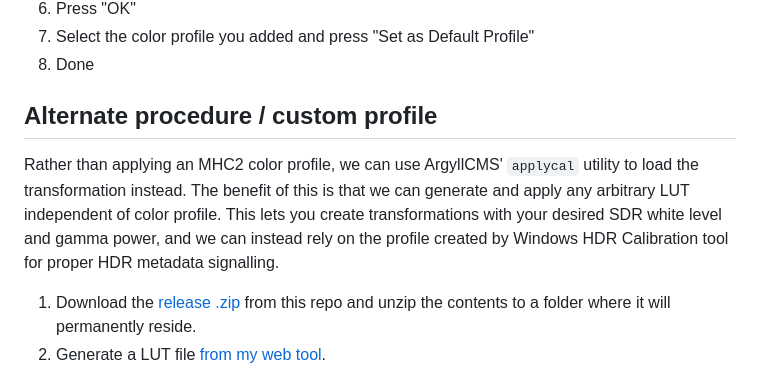
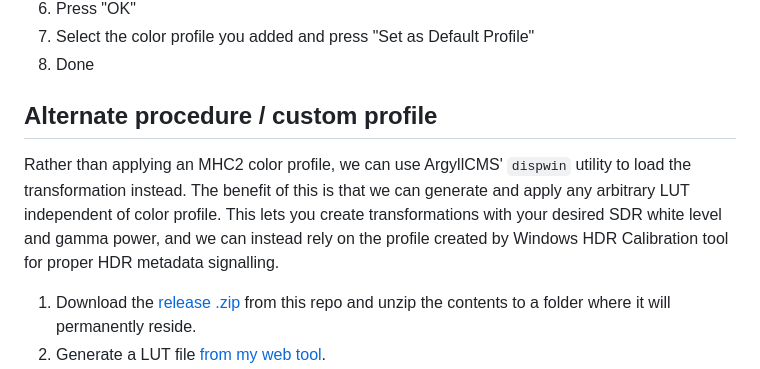
Before and after one commit to dylanraga/win11hdr-srgb-to-gamma2.2-icm, a Markdown page: README.md, the part around the change. GitHub-like rendering.

```diff
--- a/README.md
+++ b/README.md
@@ -73,7 +73,7 @@ An accurate curve mapping does depend on Window's _SDR content brightness_ value
 
 <h2 id='alt-sln'>Alternate procedure / custom profile</h2>
 
-Rather than applying an MHC2 color profile, we can use ArgyllCMS' `applycal` utility to load the transformation instead. The benefit of this is that we can generate and apply any arbitrary LUT independent of color profile. This lets you create transformations with your desired SDR white level and gamma power, and we can instead rely on the profile created by Windows HDR Calibration tool for proper HDR metadata signalling.
+Rather than applying an MHC2 color profile, we can use ArgyllCMS' `dispwin` utility to load the transformation instead. The benefit of this is that we can generate and apply any arbitrary LUT independent of color profile. This lets you create transformations with your desired SDR white level and gamma power, and we can instead rely on the profile created by Windows HDR Calibration tool for proper HDR metadata signalling.
 
 1. Download the [release .zip](https://github.com/dylanraga/win11hdr-srgb-to-gamma2.2-icm/releases) from this repo and unzip the contents to a folder where it will permanently reside.
 2. Generate a LUT file [from my web tool](https://dylanraga.github.io/gen-srgb-to-gamma-lut/).
```
